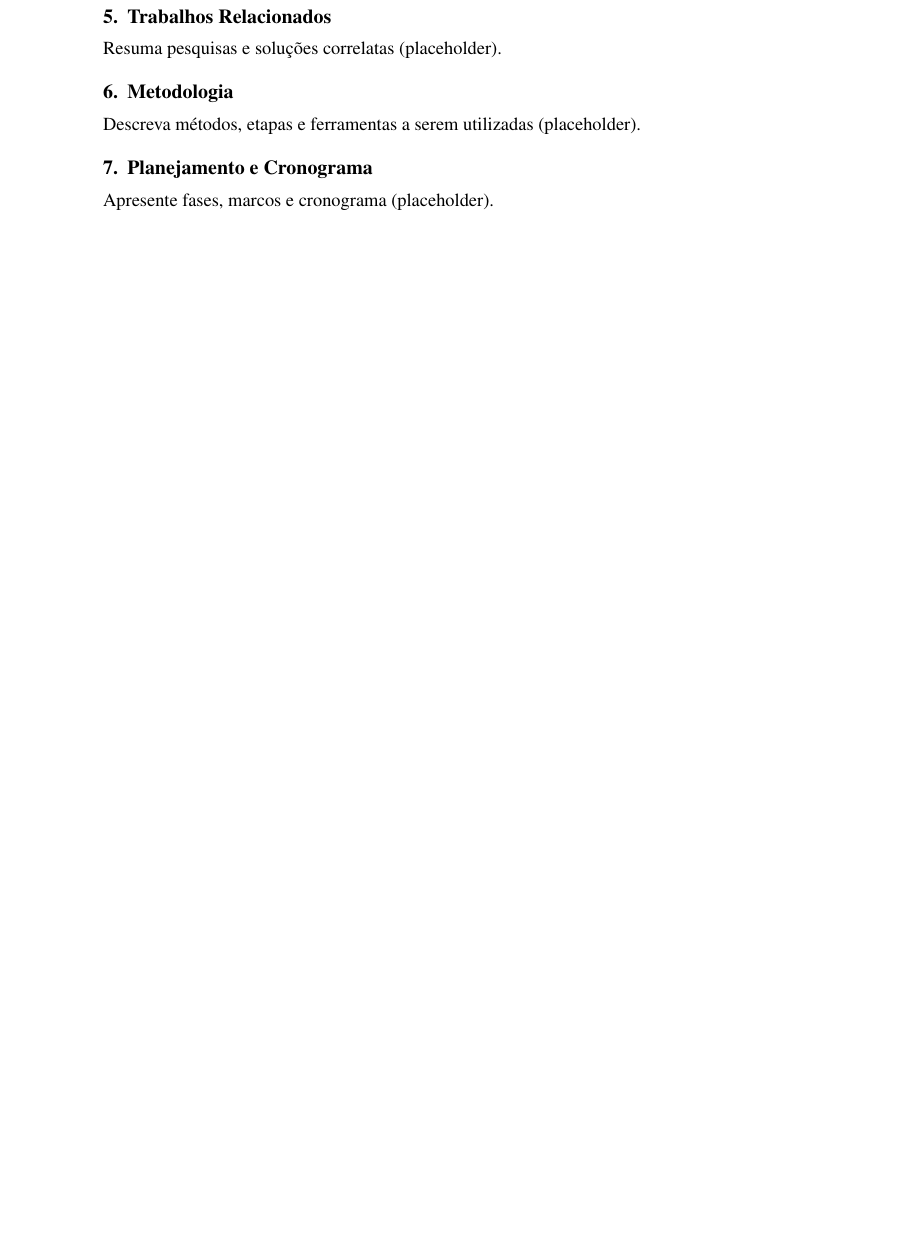
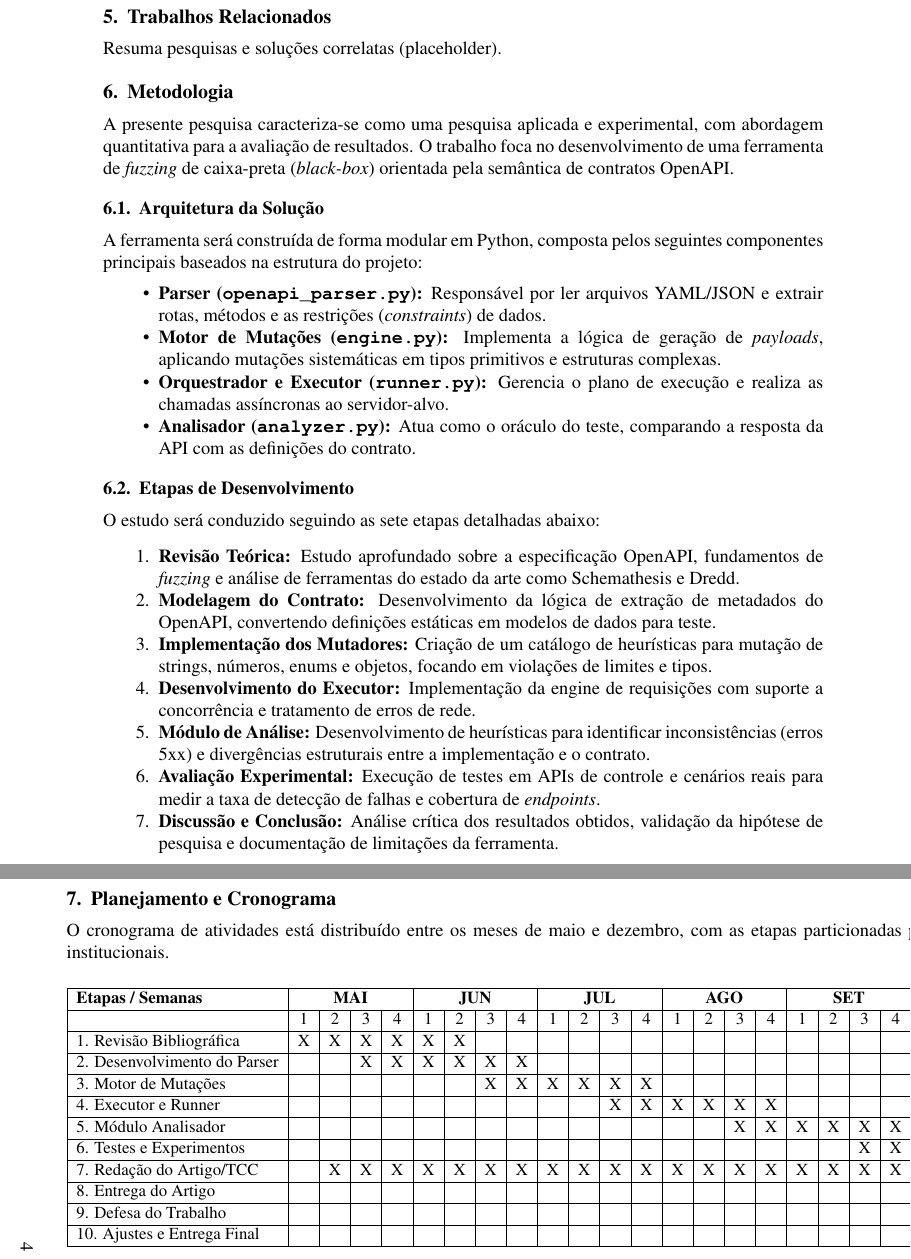
Before and after one commit to Levi-21545/api-fuzzer, a LaTeX paper (docs/Artigo.tex, which reads docs/Chapters/06-metodologia.tex, docs/Chapters/07-planejamento-cronograma.tex): part of page 3 of 3 before the commit and two parts of pages 3 and 4 of 5 after it, the two joined at a grey line, cut so that both start at the same text, the shorter picture padded with empty space. Compiled offline with pdfLaTeX.

Commit message:
feat: Enhance documentation with detailed methodology and planning sections, and add necessary LaTeX packages

```diff
--- a/docs/Artigo.tex
+++ b/docs/Artigo.tex
@@ -44,6 +44,8 @@
 \usepackage{article-config/pages-style}
 \usepackage[super]{nth}
 \usepackage[table]{xcolor}
+\usepackage{pdflscape}
+\usepackage{array}
 
 \usepackage{listings}
 \usepackage{xcolor}
--- a/docs/Chapters/06-metodologia.tex
+++ b/docs/Chapters/06-metodologia.tex
@@ -1,3 +1,25 @@
 % PCC – Metodologia
-\section{Metodologia}\label{sec:metodologia}
-Descreva métodos, etapas e ferramentas a serem utilizadas (placeholder).
+\section{Metodologia}
+A presente pesquisa caracteriza-se como uma pesquisa aplicada e experimental, com abordagem quantitativa para a avaliação de resultados. O trabalho foca no desenvolvimento de uma ferramenta de \textit{fuzzing} de caixa-preta (\textit{black-box}) orientada pela semântica de contratos OpenAPI.
+
+\subsection{Arquitetura da Solução}
+A ferramenta será construída de forma modular em Python, composta pelos seguintes componentes principais baseados na estrutura do projeto:
+\begin{itemize}
+    \item \textbf{Parser (\texttt{openapi\_parser.py}):} Responsável por ler arquivos YAML/JSON e extrair rotas, métodos e as restrições (\textit{constraints}) de dados.
+    \item \textbf{Motor de Mutações (\texttt{engine.py}):} Implementa a lógica de geração de \textit{payloads}, aplicando mutações sistemáticas em tipos primitivos e estruturas complexas.
+    \item \textbf{Orquestrador e Executor (\texttt{runner.py}):} Gerencia o plano de execução e realiza as chamadas assíncronas ao servidor-alvo.
+    \item \textbf{Analisador (\texttt{analyzer.py}):} Atua como o oráculo do teste, comparando a resposta da API com as definições do contrato.
+\end{itemize}
+
+\subsection{Etapas de Desenvolvimento}
+O estudo será conduzido seguindo as sete etapas detalhadas abaixo:
+
+\begin{enumerate}
+    \item \textbf{Revisão Teórica:} Estudo aprofundado sobre a especificação OpenAPI, fundamentos de \textit{fuzzing} e análise de ferramentas do estado da arte como Schemathesis e Dredd.
+    \item \textbf{Modelagem do Contrato:} Desenvolvimento da lógica de extração de metadados do OpenAPI, convertendo definições estáticas em modelos de dados para teste.
+    \item \textbf{Implementação dos Mutadores:} Criação de um catálogo de heurísticas para mutação de strings, números, enums e objetos, focando em violações de limites e tipos.
+    \item \textbf{Desenvolvimento do Executor:} Implementação da engine de requisições com suporte a concorrência e tratamento de erros de rede.
+    \item \textbf{Módulo de Análise:} Desenvolvimento de heurísticas para identificar inconsistências (erros 5xx) e divergências estruturais entre a implementação e o contrato.
+    \item \textbf{Avaliação Experimental:} Execução de testes em APIs de controle e cenários reais para medir a taxa de detecção de falhas e cobertura de \textit{endpoints}.
+    \item \textbf{Discussão e Conclusão:} Análise crítica dos resultados obtidos, validação da hipótese de pesquisa e documentação de limitações da ferramenta.
+\end{enumerate}
--- a/docs/Chapters/07-planejamento-cronograma.tex
+++ b/docs/Chapters/07-planejamento-cronograma.tex
@@ -1,3 +1 @@
 % PCC – Planejamento e Cronograma
-\section{Planejamento e Cronograma}\label{sec:planejamento}
-Apresente fases, marcos e cronograma (placeholder).
@@ -3,0 +27 @@ Apresente fases, marcos e cronograma (placeholder).
+\end{landscape}
```
Also changed, not shown: docs/levigomes.pdf, docs/Chapters/07-planejamento-cronograma.tex (25 more changed lines).
